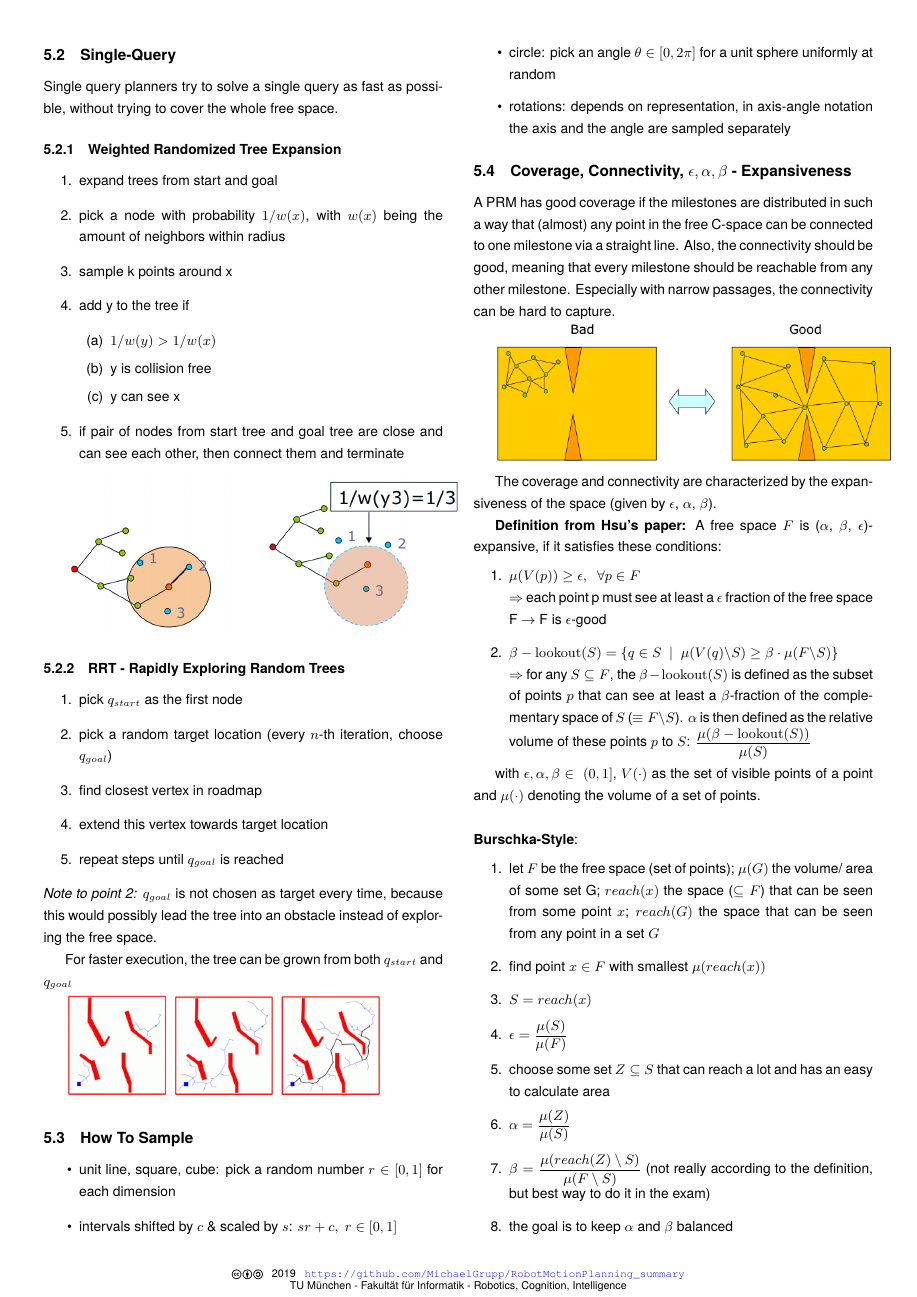
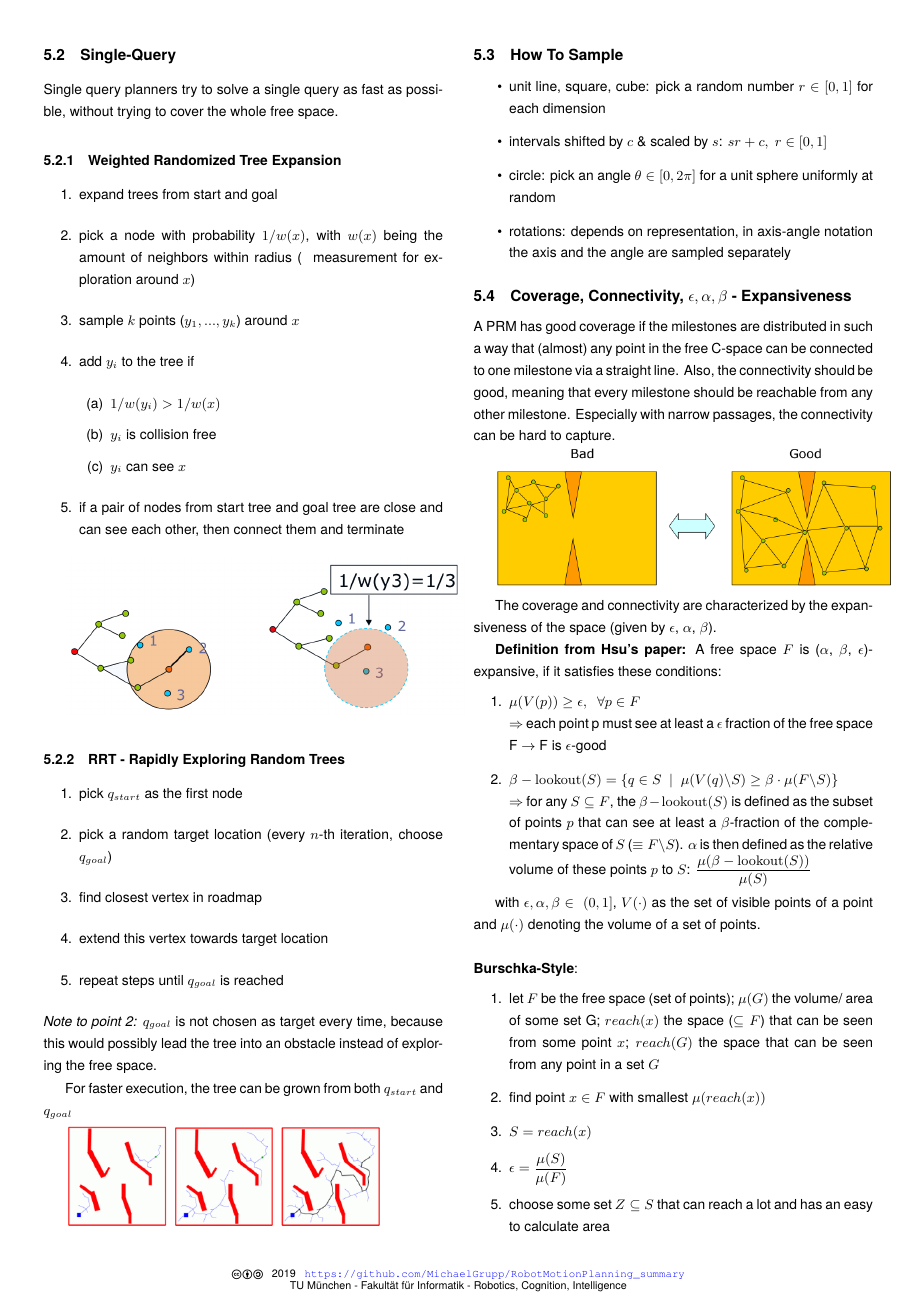
Before and after one commit to MichaelGrupp/RobotMotionPlanning_summary, a LaTeX document (robot_motion_planning_summary.tex): page 4 of 6. Compiled offline with pdfLaTeX; a LaTeX package or settings file that is missing is left out.

Commit message:
fix: improve Weighted Randomized Tree Expansion

```diff
--- a/robot_motion_planning_summary.tex
+++ b/robot_motion_planning_summary.tex
@@ -163,15 +163,15 @@ Single query planners try to solve a single query as fast as possible, without t
 
 \begin{enumerate}
 	\item expand trees from start and goal
-	\item pick a node with probability $1/w(x)$, with $w(x)$ being the amount of neighbors within radius
-	\item sample k points around x
-	\item add y to the tree if
+	\item pick a node with probability $1/w(x)$, with $w(x)$ being the amount of neighbors within radius (~ measurement for exploration around $x$)
+	\item sample $k$ points ($y_1, ..., y_k$) around $x$
+	\item add $y_i$ to the tree if
 	\begin{enumerate}
-		\item $1/w(y) > 1/w(x)$
-		\item y is collision free
-		\item y can see x
+		\item $1/w(y_i) > 1/w(x)$
+		\item $y_i$ is collision free
+		\item $y_i$ can see $x$
 	\end{enumerate}
-	\item if pair of nodes from start tree and goal tree are close and can see each other, then connect them and terminate
+	\item if a pair of nodes from start tree and goal tree are close and can see each other, then connect them and terminate
 \end{enumerate}
 
 \begin{minipage}[t]{.5\columnwidth}
```
Also changed, not shown: robot_motion_planning_summary.pdf.
